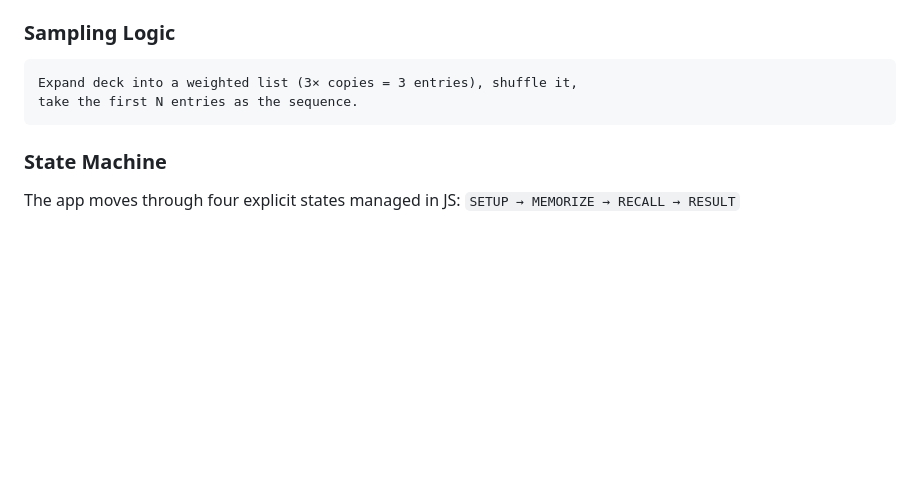
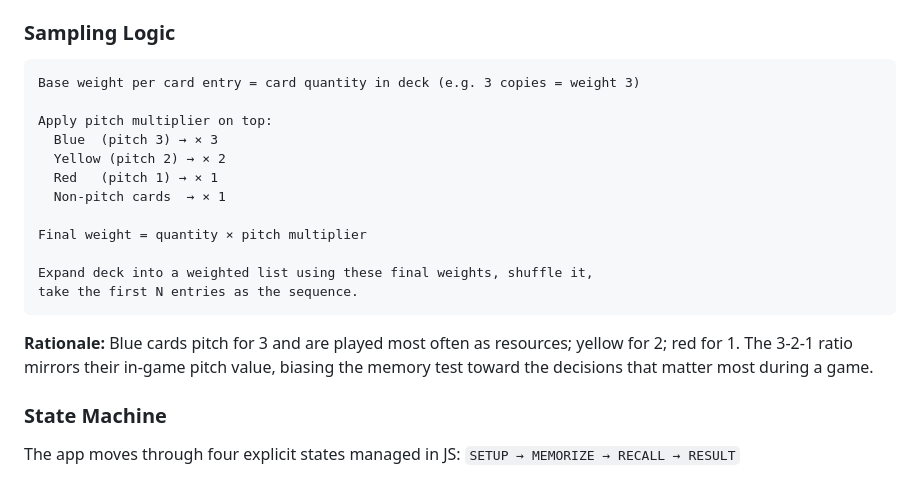
Before and after one commit to xssxghjk/AI-Web-Pages, a Markdown page: fab-card-memory/FEATURE_REQUEST.md, the part around the change. GitHub-like rendering; blank space fills up the shorter version.

Commit message:
feat: add pitch-weighted sampling to card memory game plan
Blue/yellow/red cards sampled at 3-2-1 ratio on top of quantity
weighting, mirroring their in-game pitch value.

https://claude.ai/code/session_01PUh2YwiGLRevkJLEn1F56o

````diff
--- a/fab-card-memory/FEATURE_REQUEST.md
+++ b/fab-card-memory/FEATURE_REQUEST.md
@@ -96,9 +96,21 @@ Shown after all N positions have been evaluated.
 
 ### Sampling Logic
 ```
-Expand deck into a weighted list (3× copies = 3 entries), shuffle it,
+Base weight per card entry = card quantity in deck (e.g. 3 copies = weight 3)
+
+Apply pitch multiplier on top:
+  Blue  (pitch 3) → × 3
+  Yellow (pitch 2) → × 2
+  Red   (pitch 1) → × 1
+  Non-pitch cards  → × 1
+
+Final weight = quantity × pitch multiplier
+
+Expand deck into a weighted list using these final weights, shuffle it,
 take the first N entries as the sequence.
 ```
+
+**Rationale:** Blue cards pitch for 3 and are played most often as resources; yellow for 2; red for 1. The 3-2-1 ratio mirrors their in-game pitch value, biasing the memory test toward the decisions that matter most during a game.
 
 ### State Machine
 The app moves through four explicit states managed in JS:
````
